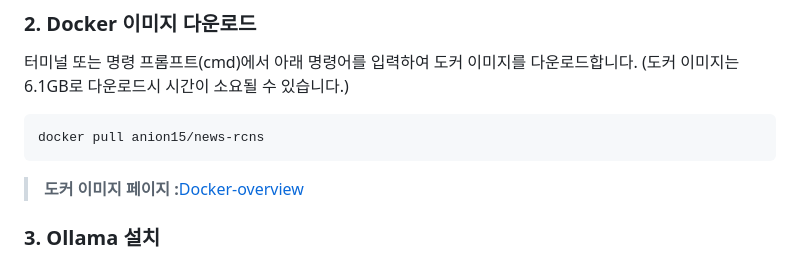
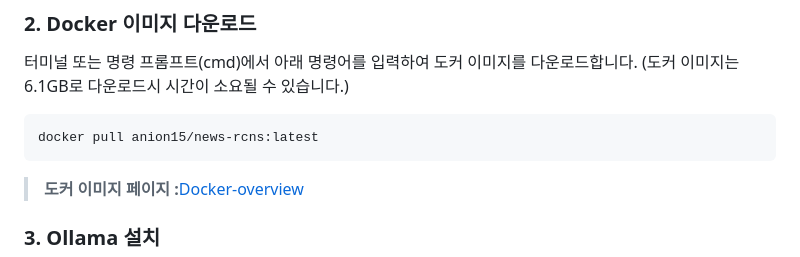
Before and after one commit to Anion15/News-RCNS, a Markdown page: README.md, the part around the change. GitHub-like rendering.

Commit message:
README.md 업데이트

````diff
--- a/README.md
+++ b/README.md
@@ -18,7 +18,7 @@
 터미널 또는 명령 프롬프트(cmd)에서 아래 명령어를 입력하여 도커 이미지를 다운로드합니다.
 (도커 이미지는 6.1GB로 다운로드시 시간이 소요될 수 있습니다.)
 ```bash
-docker pull anion15/news-rcns
+docker pull anion15/news-rcns:latest
 ```
 > **도커 이미지 페이지 :**[Docker-overview](https://hub.docker.com/r/anion15/news-rcns)
 
````
